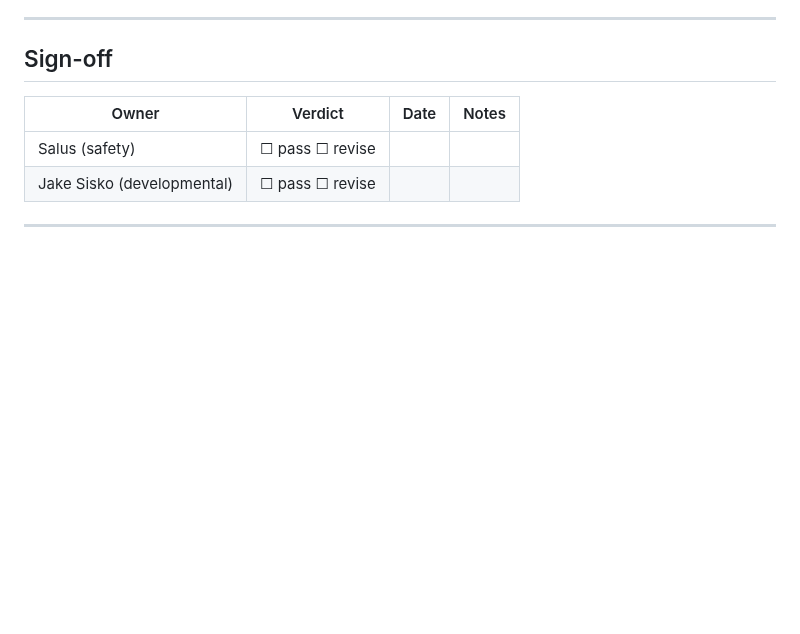
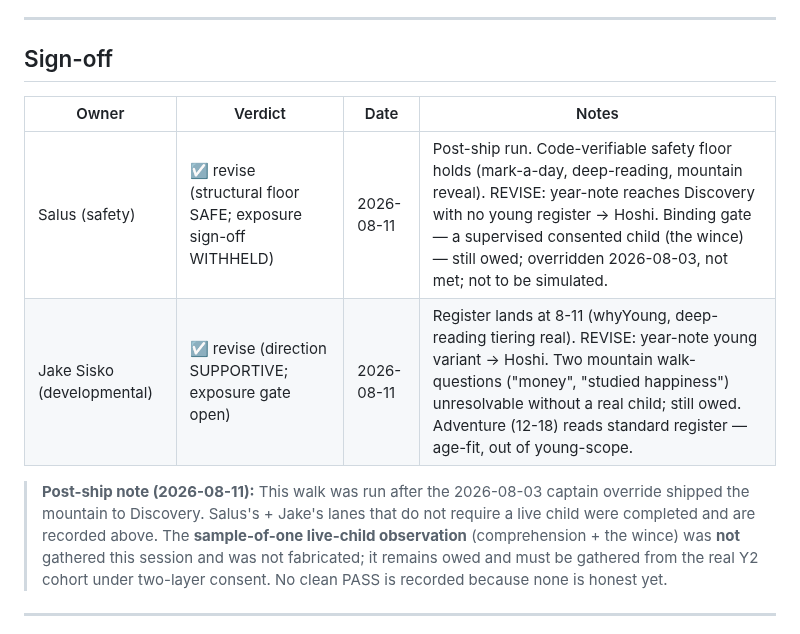
Before and after one commit to Vibrant-Life-208/vibrant-life-compass, a Markdown page: docs/design/2026-08-03-discovery-mountain-walk-protocol-v0.1.md, the part around the change. GitHub-like rendering; blank space fills up the shorter version.

Commit message:
docs: record Salus + Jake post-ship walk verdicts on the protocol sign-off
Fills the sign-off table with the 2026-08-11 post-ship run: both REVISE
(structural floor SAFE / exposure withheld; register lands but year-note
owed + two walk-questions unresolved). Adds the post-ship note that the
sample-of-one live-child observation was not gathered and not simulated -
it remains owed. Record only; no code.

Co-Authored-By: Claude Opus 4.8 (1M context) <noreply@anthropic.com>

```diff
--- a/docs/design/2026-08-03-discovery-mountain-walk-protocol-v0.1.md
+++ b/docs/design/2026-08-03-discovery-mountain-walk-protocol-v0.1.md
@@ -169,8 +169,10 @@ No ship on a partial pass. Holding the wall is not delay; it is the condition.
 
 | Owner | Verdict | Date | Notes |
 |-------|---------|------|-------|
-| Salus (safety) | ☐ pass ☐ revise | | |
-| Jake Sisko (developmental) | ☐ pass ☐ revise | | |
+| Salus (safety) | ☑ revise (structural floor SAFE; exposure sign-off WITHHELD) | 2026-08-11 | Post-ship run. Code-verifiable safety floor holds (mark-a-day, deep-reading, mountain reveal). REVISE: year-note reaches Discovery with no young register → Hoshi. Binding gate — a supervised consented child (the wince) — still owed; overridden 2026-08-03, not met; not to be simulated. |
+| Jake Sisko (developmental) | ☑ revise (direction SUPPORTIVE; exposure gate open) | 2026-08-11 | Register lands at 8-11 (whyYoung, deep-reading tiering real). REVISE: year-note young variant → Hoshi. Two mountain walk-questions ("money", "studied happiness") unresolvable without a real child; still owed. Adventure (12-18) reads standard register — age-fit, out of young-scope. |
+
+> **Post-ship note (2026-08-11):** This walk was run after the 2026-08-03 captain override shipped the mountain to Discovery. Salus's + Jake's lanes that do not require a live child were completed and are recorded above. The **sample-of-one live-child observation** (comprehension + the wince) was **not** gathered this session and was not fabricated; it remains owed and must be gathered from the real Y2 cohort under two-layer consent. No clean PASS is recorded because none is honest yet.
 
 ---
 
```
